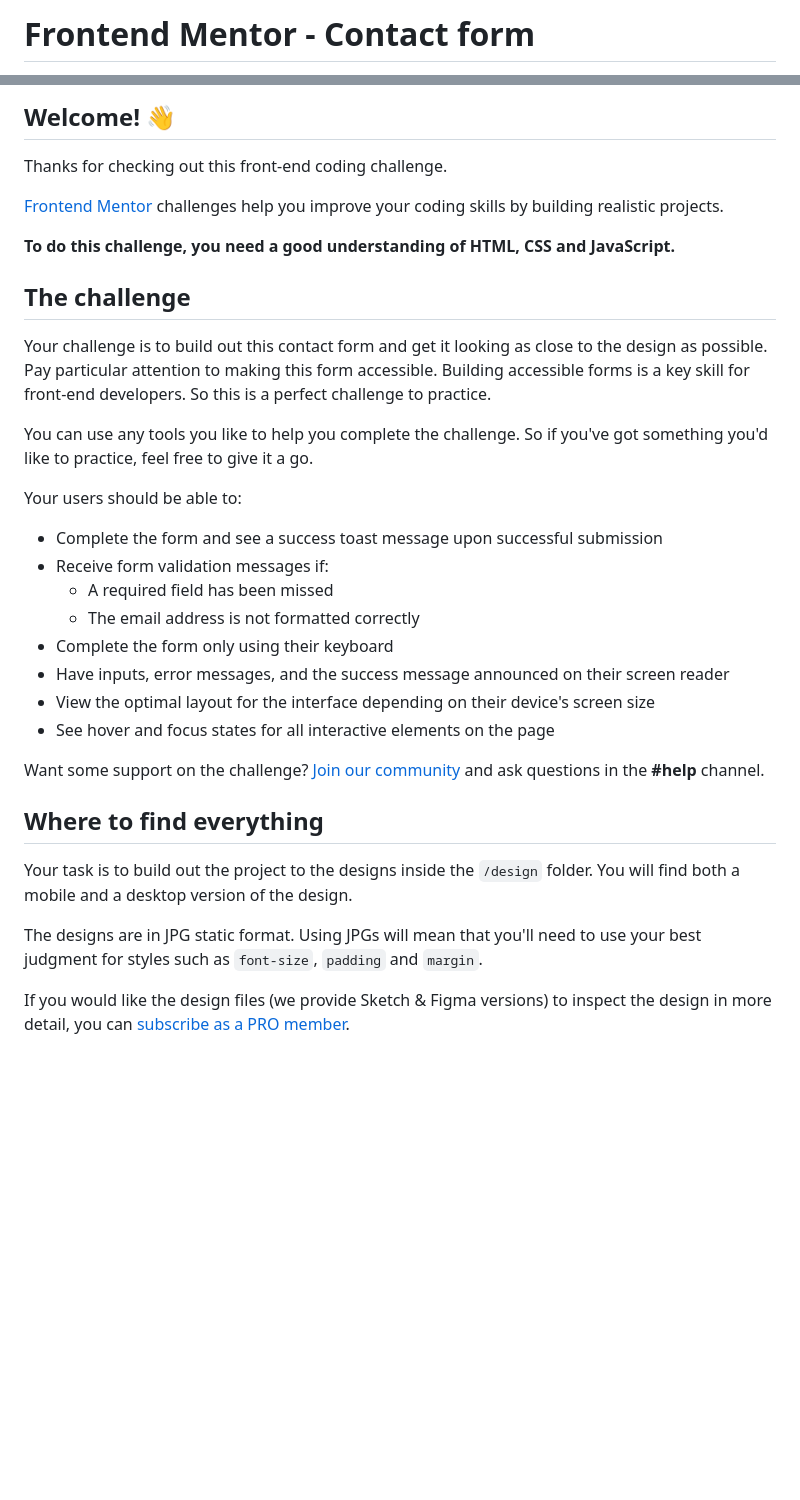
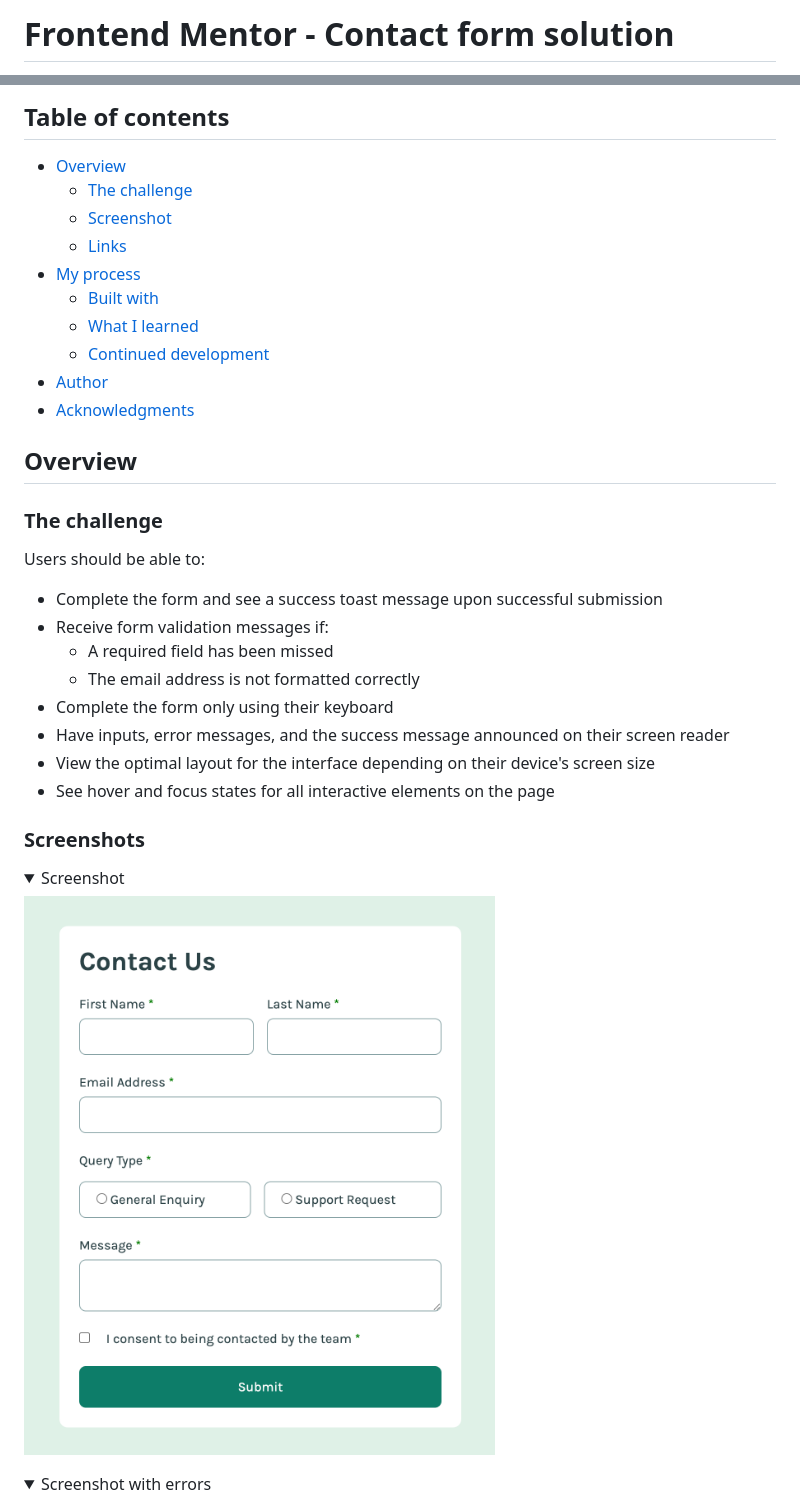
Before and after one commit to james-frontend-mentor-projects/contact-form, a Markdown page: README.md, 2 parts joined by grey strips. Rendered like a GitHub page; pictures changed too: readme-screenshots/screenshot.png (added); folded sections open; blank space fills up the shorter version.

Commit message:
[readme] updated readme

```diff
--- a/README.md
+++ b/README.md
@@ -1,2 +1,2 @@
-# Frontend Mentor - Contact form
+# Frontend Mentor - Contact form solution
 
@@ -4,19 +4,22 @@
 
-## Welcome! 👋
+## Table of contents
 
-Thanks for checking out this front-end coding challenge.
+- [Overview](#overview)
+  - [The challenge](#the-challenge)
+  - [Screenshot](#screenshot)
+  - [Links](#links)
+- [My process](#my-process)
+  - [Built with](#built-with)
+  - [What I learned](#what-i-learned)
+  - [Continued development](#continued-development)
+- [Author](#author)
+- [Acknowledgments](#acknowledgments)
 
-[Frontend Mentor](https://www.frontendmentor.io) challenges help you improve your coding skills by building realistic projects.
+## Overview
 
-**To do this challenge, you need a good understanding of HTML, CSS and JavaScript.**
+### The challenge
 
-## The challenge
-
-Your challenge is to build out this contact form and get it looking as close to the design as possible. Pay particular attention to making this form accessible. Building accessible forms is a key skill for front-end developers. So this is a perfect challenge to practice.
-
-You can use any tools you like to help you complete the challenge. So if you've got something you'd like to practice, feel free to give it a go.
-
-Your users should be able to:
+Users should be able to:
 
 - Complete the form and see a success toast message upon successful submission
 - Receive form validation messages if:
@@ -27,13 +30,15 @@ Your users should be able to:
 - View the optimal layout for the interface depending on their device's screen size
 - See hover and focus states for all interactive elements on the page
 
-Want some support on the challenge? [Join our community](https://www.frontendmentor.io/community) and ask questions in the **#help** channel.
+### Screenshots
 
-## Where to find everything
+<details>
+ <summary>Screenshot</summary>
 
-Your task is to build out the project to the designs inside the `/design` folder. You will find both a mobile and a desktop version of the design.
+![Screenshot of webpage](./readme-screenshots/screenshot.png)
 
-The designs are in JPG static format. Using JPGs will mean that you'll need to use your best judgment for styles such as `font-size`, `padding` and `margin`.
+</details>
 
-If you would like the design files (we provide Sketch & Figma versions) to inspect the design in more detail, you can [subscribe as a PRO member](https://www.frontendmentor.io/pro).
+<details>
+ <summary>Screenshot with errors</summary>
 
```
Also changed, not shown: other parts of README.md (+24 -46 lines), readme-screenshots/errors.png (added), 2 other files.
